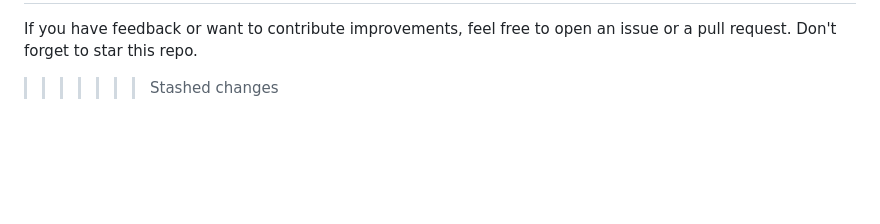
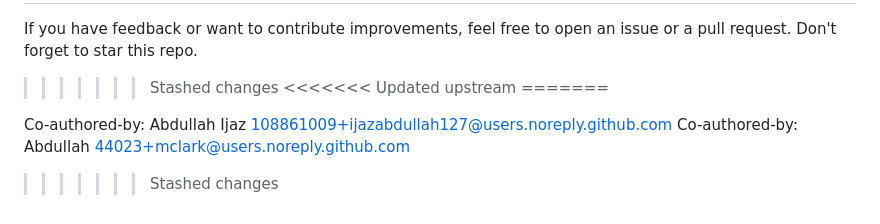
Before and after one commit to ijazabdullah127/Car-Quest, a Markdown page: README.md, the part around the change. Rendered like a GitHub page; blank space fills up the shorter version.

Commit message:
Update README.md
Co-authored-by: @ijazabdullah127 <108861009+ijazabdullah127@users.noreply.github.com>
Co-authored-by: @abdullahijaz786  <44023+abdullahijaz786@users.noreply.github.com>
Co-Authored-By: Abdullah <198483878+abdullahijaz786@users.noreply.github.com>

```diff
--- a/README.md
+++ b/README.md
@@ -177,3 +177,10 @@ If you have feedback or want to contribute improvements, feel free to open an is
 =======
 If you have feedback or want to contribute improvements, feel free to open an issue or a pull request. Don't forget to star this repo.
 >>>>>>> Stashed changes
+<<<<<<< Updated upstream
+=======
+
+
+Co-authored-by: Abdullah Ijaz <108861009+ijazabdullah127@users.noreply.github.com>
+Co-authored-by: Abdullah <44023+mclark@users.noreply.github.com>
+>>>>>>> Stashed changes
```
